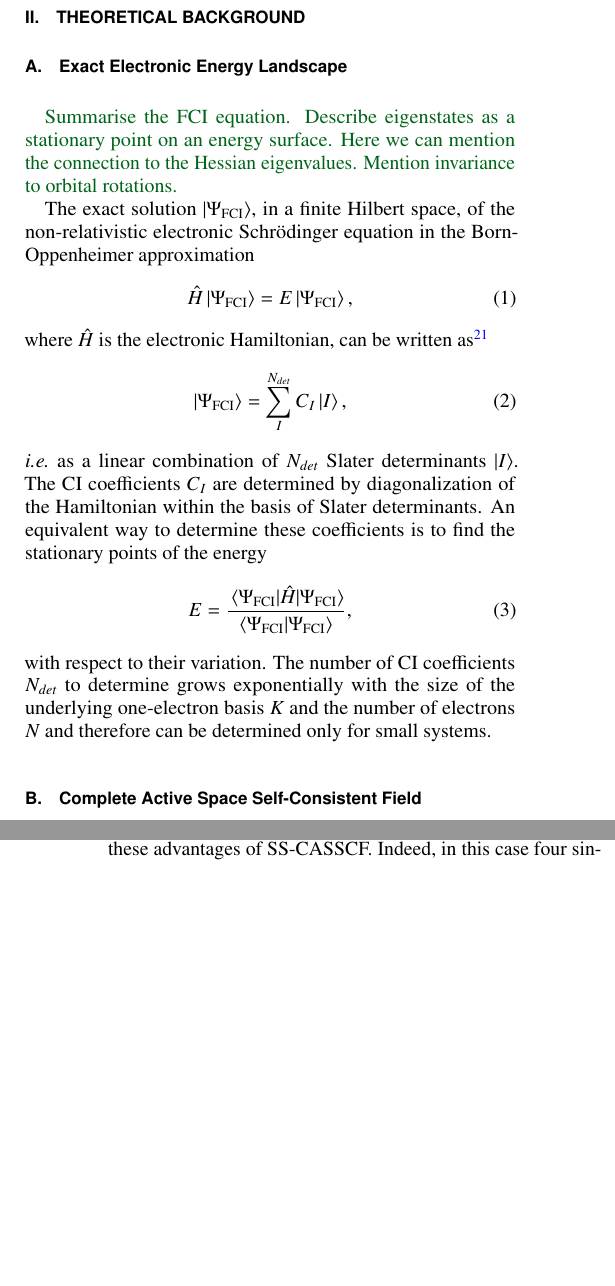
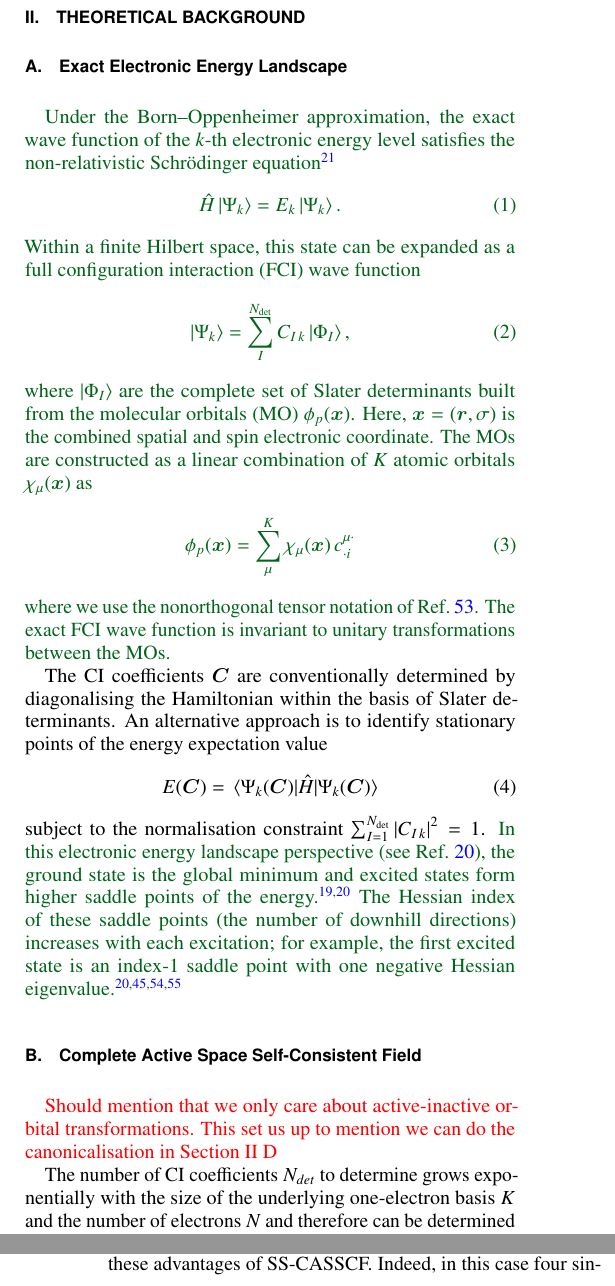
Before and after one commit to hgaburton/quantel, a LaTeX paper (Report/MCSCF_LSP.tex): two parts of the columns of pages 2 and 6 of 12, joined at a grey line, cut so that both start at the same text, the shorter picture padded with empty space. Compiled offline with pdfLaTeX.

Commit message:
worked on Section II. A.

```diff
--- a/Report/MCSCF_LSP.tex
+++ b/Report/MCSCF_LSP.tex
@@ -35,6 +35,15 @@
 %============================================================%
 
 \input{commands}
+
+\newcommand{\Norb}{K}
+\newcommand{\Ndet}{N_\text{det}}
+
+% Bold symbols
+\newcommand{\bC}{\bm{C}}
+\newcommand{\bc}{\bm{c}}
+\newcommand{\br}{\bm{r}}
+\newcommand{\bx}{\bm{x}}
 
 \newcommand{\UOX}{Physical and Theoretical Chemical Laboratory, Department of Chemistry, University of Oxford, Oxford, OX1 3QZ, U.K.}
 
@@ -147,34 +156,50 @@ Atomic units will be used throughout the manuscript.
 \subsection{Exact Electronic Energy Landscape}
 \label{subsec:exactLandscape}
 %=================================================================%
-\hugh{Summarise the FCI equation. Describe eigenstates as a stationary point on an energy surface.
-Here we can mention the connection to the Hessian eigenvalues. Mention invariance to orbital rotations.}
-
-The exact solution $\ket{\Psi_{\FCI}}$, in a finite Hilbert space, of the non-relativistic electronic Schr\"odinger equation in the Born-Oppenheimer approximation
+\hugh{Under the Born--Oppenheimer approximation, the exact wave function of the $k$-th electronic energy level satisfies the
+non-relativistic Schr\"{o}dinger equation\cite{Szabo_1996}
 \begin{equation}
-  \label{eq:schro_eq}
-  \hH \ket{\Psi_{\FCI}} = E \ket{\Psi_{\FCI}},
+\hH \ket{\Psi_k} = E_k \ket{\Psi_k}.
+\label{eq:schro_eq}
 \end{equation}
-where $\hH$ is the electronic Hamiltonian, can be written as \cite{Szabo_1996}
+Within a finite Hilbert space, this state can be expanded as a full configuration interaction (FCI) wave function
 \begin{equation}
   \label{eq:fci_wf}
-  \ket{\Psi_{\FCI}} = \sum_I^{N_{det}} C_I\ket{I},
+  \ket{\Psi_{k}} = \sum_I^{\Ndet} C_{I\,k}\ket{\Phi_I},
 \end{equation}
-\ie as a linear combination of $N_{det}$ Slater determinants $\ket{I}$.
-The CI coefficients $C_I$ are determined by diagonalization of the Hamiltonian within the basis of Slater determinants.
-An equivalent way to determine these coefficients is to find the stationary points of the energy
+where $\ket{\Phi_I}$ are the complete set of Slater determinants built from the molecular orbitals (MO) $\phi_p(\bx)$.
+Here, $\bx = (\br,\sigma)$ is the combined spatial and spin electronic coordinate.
+The MOs are constructed as a linear combination of $\Norb$ atomic orbitals $\chi_{\mu} (\bx)$ as
+\begin{equation}
+  \label{eq:mo}
+  \phi_p(\bx) = \sum^K_\mu \chi_{\mu}(\bx)\, c_{\cdot i}^{\mu \cdot}
+\end{equation}
+where we use the nonorthogonal tensor notation of Ref.~\onlinecite{Head-Gordon_1998}.
+The exact FCI wave function is invariant to unitary transformations between the MOs.
+}
+
+The CI coefficients $\bm{C}$ are conventionally determined by diagonalising the Hamiltonian within the basis of Slater determinants.
+An alternative approach is to identify stationary points of the energy expectation value
 \begin{equation}
   \label{eq:fci_nrj}
-  E = \frac{\mel{\Psi_{\FCI}}{\hH}{\Psi_{\FCI}}}{\braket{\Psi_{\FCI}}{\Psi_{\FCI}}},
+  E(\bC) = \mel{\Psi_{k}(\bC)}{\hH}{\Psi_{k}(\bC)}
 \end{equation}
- with respect to their variation.
-The number of CI coefficients $N_{det}$ to determine grows exponentially with the size of the underlying one-electron basis $K$ and the number of electrons $N$ and therefore can be determined only for small systems.
+subject to the normalisation constraint $\sum_{I=1}^{\Ndet} \abs{C_{I\,k}}^2 = 1$.
+\hugh{In this electronic energy landscape perspective (see Ref.~\onlinecite{Burton_2022}), the ground state is the global minimum
+and excited states form higher saddle points of the energy.\cite{Burton_2021,Burton_2022}
+The Hessian index of these saddle points (the number of downhill directions) increases with each excitation; for example,
+the first excited state is an index-1 saddle point with one negative Hessian eigenvalue.\cite{Burton_2022,Bacalis_2016,Bacalis_2020,Golab_1983}
+}
 
 %=================================================================%
 \subsection{Complete Active Space Self-Consistent Field}
 \label{subsec:CASSCF}
 %=================================================================%
 
+\todo{Should mention that we only care about active-inactive orbital transformations. This set us up to mention we can do the canonicalisation
+in Section II D}
+
+The number of CI coefficients $N_{det}$ to determine grows exponentially with the size of the underlying one-electron basis $K$ and the number of electrons $N$ and therefore can be determined only for small systems.
 A natural way of approximating the exact wave function (\ref{eq:fci_wf}) is to truncate the sum to a number of determinants that we can handle. Then by diagonalization of the Hamiltonian within this finite subset of determinants we obtain an approximation of the exact solutions.
 However, the resulting approximate wave functions will not be stationary points of the energy.
 For a truncated CI expansion one needs to optimize the CI coefficients as for the complete expansion but also the coefficients $c_i^\mu$ of the molecular orbitals
```
Also changed, not shown: Report/MCSCF_LSP.bib (+22 -0 lines).
